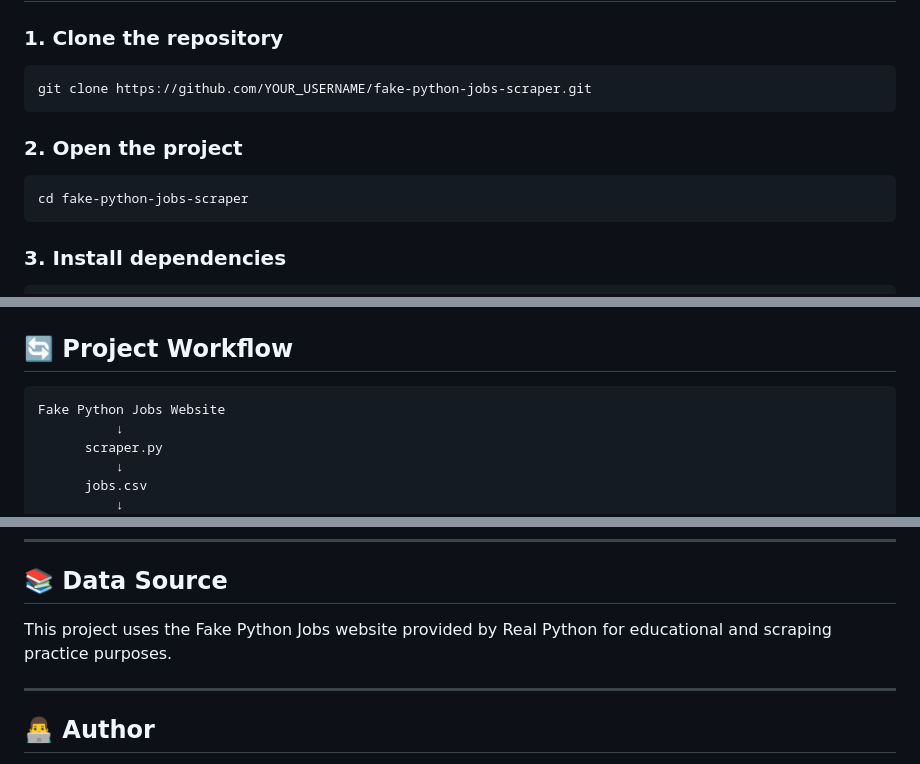
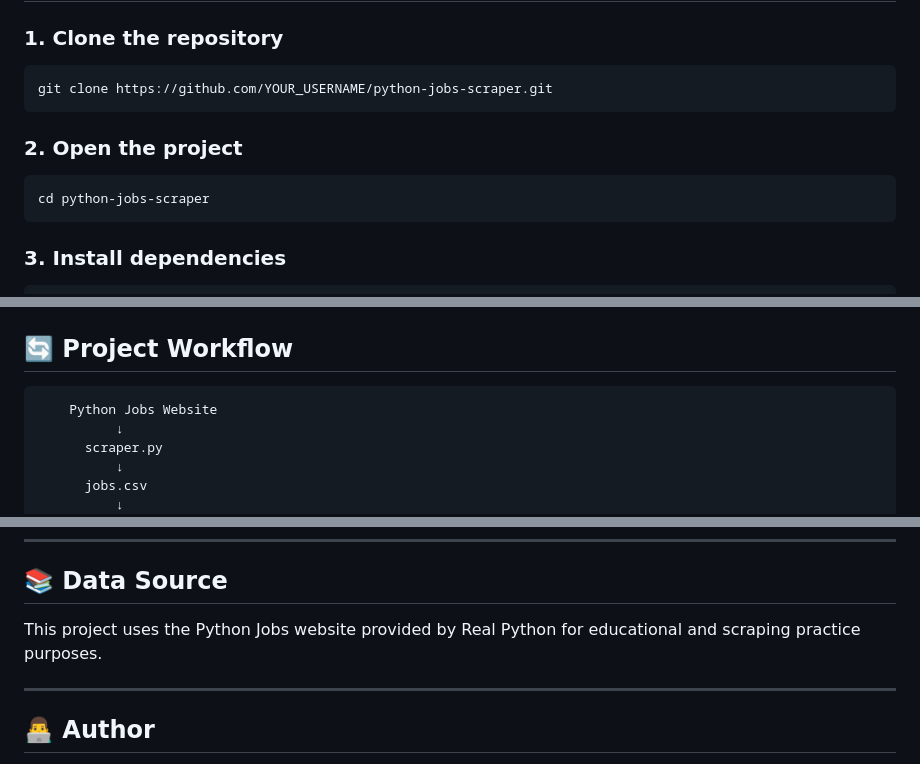
Before and after one commit to MandyCodeX/python-jobs-scraper, a Markdown page: README.md, 3 parts joined by grey strips. GitHub-like rendering.

Commit message:
Improved

````diff
--- a/README.md
+++ b/README.md
@@ -269,13 +269,13 @@ The analytics page presents the collected job data in a visual format.
 ### 1. Clone the repository
 
 ```bash
-git clone https://github.com/YOUR_USERNAME/fake-python-jobs-scraper.git
+git clone https://github.com/YOUR_USERNAME/python-jobs-scraper.git
 ```
 
 ### 2. Open the project
 
 ```bash
-cd fake-python-jobs-scraper
+cd python-jobs-scraper
 ```
 
 ### 3. Install dependencies
@@ -343,7 +343,7 @@ http://127.0.0.1:5000
 ## 🔄 Project Workflow
 
 ```text
-Fake Python Jobs Website
+    Python Jobs Website
           ↓
       scraper.py
           ↓
@@ -403,7 +403,7 @@ Possible improvements include:
 
 ## 📚 Data Source
 
-This project uses the Fake Python Jobs website provided by Real Python for educational and scraping practice purposes.
+This project uses the Python Jobs website provided by Real Python for educational and scraping practice purposes.
 
 ---
 
````
